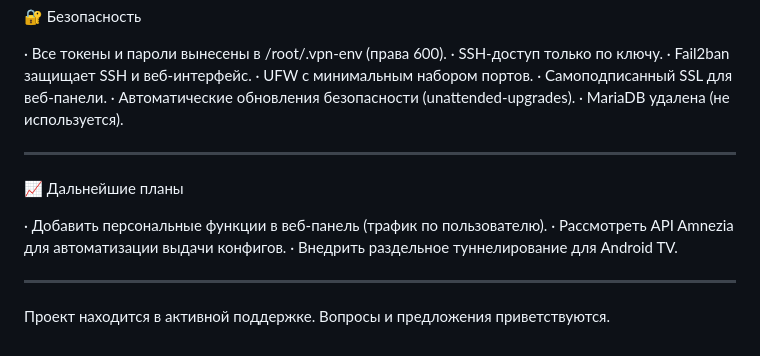
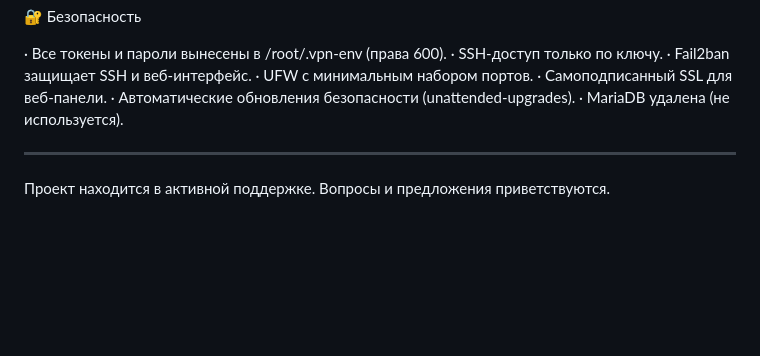
Before and after one commit to baltazor70/vpn-amnezia-infrastructure, a Markdown page: README.md, the part around the change. Drawn GitHub-style; blank space fills up the shorter version.

Commit message:
Remove future plans from README
Removed future plans section from README.

```diff
--- a/README.md
+++ b/README.md
@@ -245,12 +245,4 @@ bash install.sh --check
 
 ---
 
-📈 Дальнейшие планы
-
-· Добавить персональные функции в веб-панель (трафик по пользователю).
-· Рассмотреть API Amnezia для автоматизации выдачи конфигов.
-· Внедрить раздельное туннелирование для Android TV.
-
----
-
 Проект находится в активной поддержке. Вопросы и предложения приветствуются.
```
